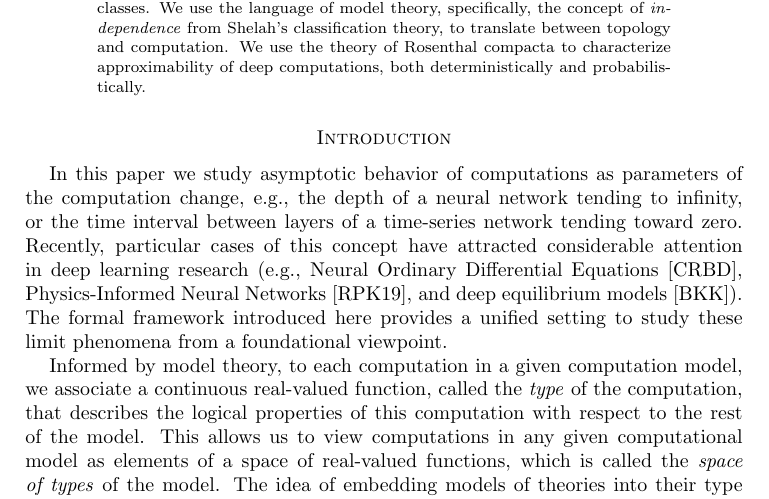
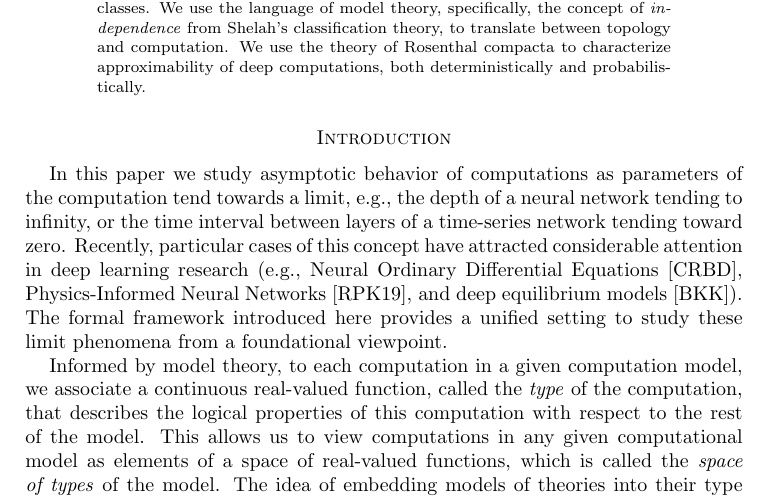
Before and after one commit to tonamatos/DeepComputationsNIP, a LaTeX paper (ComplexityViaTopology.tex): part of page 1 of 32, cut so that both start at the same text. Compiled offline with pdfLaTeX.

Commit message:
Corrected error in opening sentence

```diff
--- a/ComplexityViaTopology.tex
+++ b/ComplexityViaTopology.tex
@@ -107,7 +107,7 @@ We use the theory of Rosenthal compacta to characterize approximability of deep
 
 \section*{Introduction}
 
-In this paper we  study asymptotic behavior of computations as parameters of the computation change, e.g., the depth of a neural network tending to infinity, or the time interval between layers of a time-series network tending toward zero.
+In this paper we  study asymptotic behavior of computations as parameters of the computation tend towards a limit, e.g., the depth of a neural network tending to infinity, or the time interval between layers of a time-series network tending toward zero.
 Recently, particular cases of this concept have attracted considerable attention in deep learning research (e.g., Neural Ordinary Differential Equations~\cite{Chen:2018}, Physics-Informed Neural Networks~\cite{Raissi-Perdikaris-Karniadakis:2019}, and deep equilibrium models~\cite{Bai:2019}).
 The formal framework introduced here  provides a unified setting to study these limit phenomena from a foundational viewpoint.
 
```
